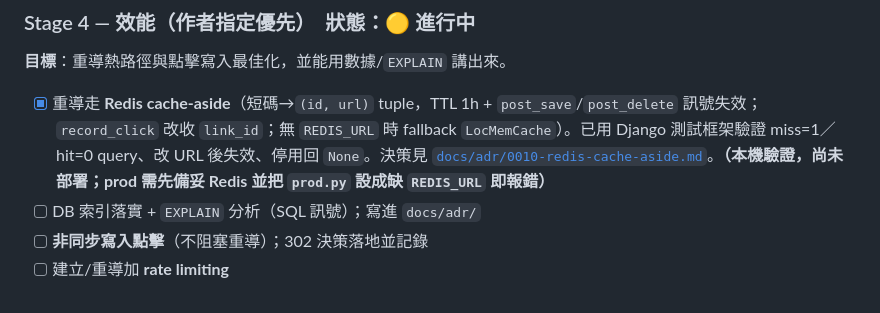
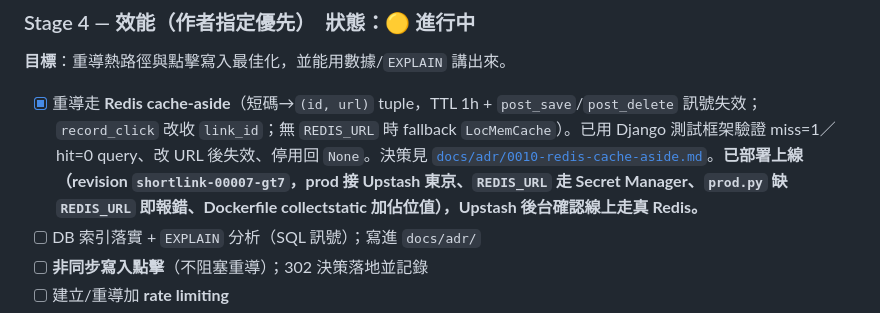
Before and after one commit to minzhankuo-0719/shortlink, a Markdown page: CLAUDE.md, the part around one of its changes. Drawn GitHub-style.

```diff
--- a/CLAUDE.md
+++ b/CLAUDE.md
@@ -177,7 +177,7 @@ gcloud run deploy ...                     # 部署 Cloud Run（Stage 3 後）
 
 ### Stage 4 — 效能（作者指定優先）　狀態：🟡 進行中
 **目標**：重導熱路徑與點擊寫入最佳化，並能用數據/`EXPLAIN` 講出來。
-- [x] 重導走 **Redis cache-aside**（短碼→`(id, url)` tuple，TTL 1h + `post_save`/`post_delete` 訊號失效；`record_click` 改收 `link_id`；無 `REDIS_URL` 時 fallback `LocMemCache`）。已用 Django 測試框架驗證 miss=1／hit=0 query、改 URL 後失效、停用回 `None`。決策見 [`docs/adr/0010-redis-cache-aside.md`](docs/adr/0010-redis-cache-aside.md)。**（本機驗證，尚未部署；prod 需先備妥 Redis 並把 `prod.py` 設成缺 `REDIS_URL` 即報錯）**
+- [x] 重導走 **Redis cache-aside**（短碼→`(id, url)` tuple，TTL 1h + `post_save`/`post_delete` 訊號失效；`record_click` 改收 `link_id`；無 `REDIS_URL` 時 fallback `LocMemCache`）。已用 Django 測試框架驗證 miss=1／hit=0 query、改 URL 後失效、停用回 `None`。決策見 [`docs/adr/0010-redis-cache-aside.md`](docs/adr/0010-redis-cache-aside.md)。**已部署上線（revision `shortlink-00007-gt7`，prod 接 Upstash 東京、`REDIS_URL` 走 Secret Manager、`prod.py` 缺 `REDIS_URL` 即報錯、Dockerfile collectstatic 加佔位值），Upstash 後台確認線上走真 Redis。**
 - [ ] DB 索引落實 + `EXPLAIN` 分析（SQL 訊號）；寫進 `docs/adr/`
 - [ ] **非同步寫入點擊**（不阻塞重導）；302 決策落地並記錄
 - [ ] 建立/重導加 **rate limiting**
```
Also changed, not shown: other parts of CLAUDE.md (+1 -1 lines), docs/adr/0010-redis-cache-aside.md (+18 -0 lines).
